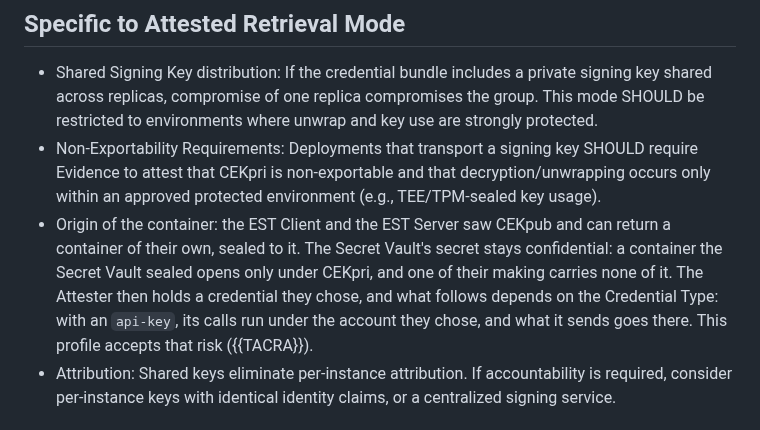
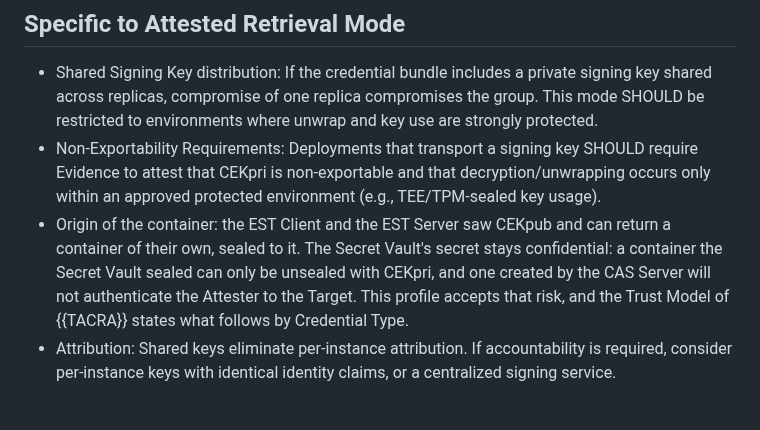
Before and after one commit to TheBankster/lamps-tacra-est, a Markdown page: draft-novak-lamps-tacra-est.md, the part around the change. GitHub-like rendering.

Commit message:
Origin of the container: unsealed only with CEKpri, and a container of the CAS Server's making does not authenticate the Attester, in the review's words
Signed-off-by: Serhii Nikolaichuk <nikolaichuk.s.f@gmail.com>

```diff
--- a/draft-novak-lamps-tacra-est.md
+++ b/draft-novak-lamps-tacra-est.md
@@ -569,7 +569,7 @@ Servers MAY provide a correlation identifier for debugging.
 
 * Shared Signing Key distribution: If the credential bundle includes a private signing key shared across replicas, compromise of one replica compromises the group. This mode SHOULD be restricted to environments where unwrap and key use are strongly protected.
 * Non-Exportability Requirements: Deployments that transport a signing key SHOULD require Evidence to attest that CEKpri is non-exportable and that decryption/unwrapping occurs only within an approved protected environment (e.g., TEE/TPM-sealed key usage).
-* Origin of the container: the EST Client and the EST Server saw CEKpub and can return a container of their own, sealed to it. The Secret Vault's secret stays confidential: a container the Secret Vault sealed opens only under CEKpri, and one of their making carries none of it. The Attester then holds a credential they chose, and what follows depends on the Credential Type: with an `api-key`, its calls run under the account they chose, and what it sends goes there. This profile accepts that risk ({{TACRA}}).
+* Origin of the container: the EST Client and the EST Server saw CEKpub and can return a container of their own, sealed to it. The Secret Vault's secret stays confidential: a container the Secret Vault sealed can only be unsealed with CEKpri, and one created by the CAS Server will not authenticate the Attester to the Target. This profile accepts that risk, and the Trust Model of {{TACRA}} states what follows by Credential Type.
 * Attribution: Shared keys eliminate per-instance attribution. If accountability is required, consider per-instance keys with identical identity claims, or a centralized signing service.
 
 ## Common to Both Modes
```
